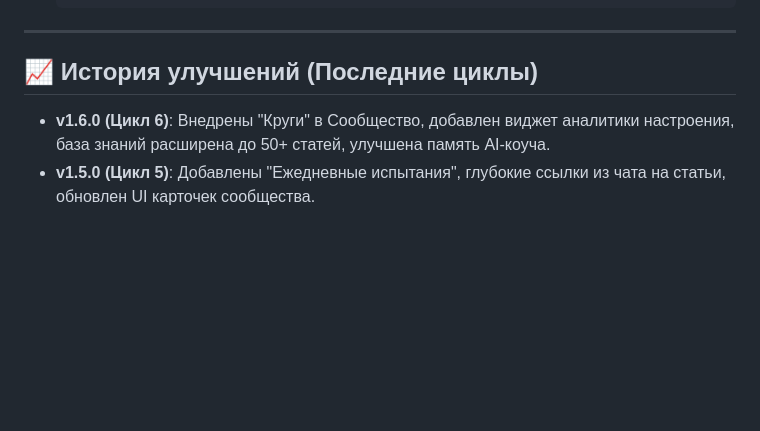
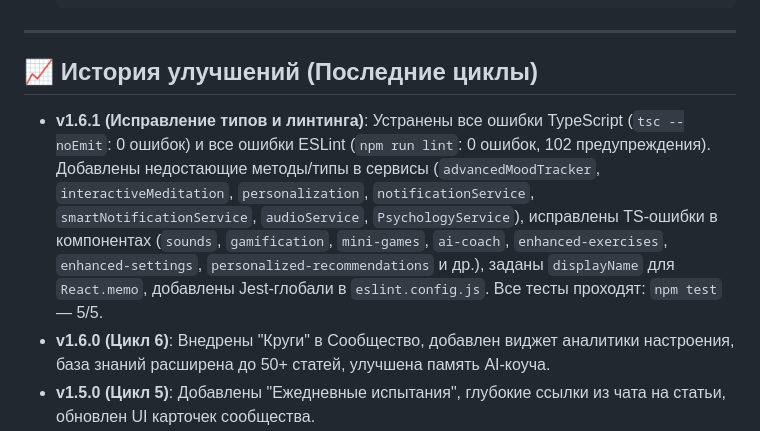
Before and after one commit to mx57/Sober-Path, a Markdown page: README.md, the part around the change. Drawn GitHub-style; blank space fills up the shorter version.

Commit message:
docs(readme): add v1.6.1 changelog entry for TS/ESLint fixes
Co-Authored-By: Kimchi <noreply@kimchi.dev>

```diff
--- a/README.md
+++ b/README.md
@@ -83,6 +83,7 @@
 
 ## 📈 История улучшений (Последние циклы)
 
+*   **v1.6.1 (Исправление типов и линтинга)**: Устранены все ошибки TypeScript (`tsc --noEmit`: 0 ошибок) и все ошибки ESLint (`npm run lint`: 0 ошибок, 102 предупреждения). Добавлены недостающие методы/типы в сервисы (`advancedMoodTracker`, `interactiveMeditation`, `personalization`, `notificationService`, `smartNotificationService`, `audioService`, `PsychologyService`), исправлены TS-ошибки в компонентах (`sounds`, `gamification`, `mini-games`, `ai-coach`, `enhanced-exercises`, `enhanced-settings`, `personalized-recommendations` и др.), заданы `displayName` для `React.memo`, добавлены Jest-глобали в `eslint.config.js`. Все тесты проходят: `npm test` — 5/5.
 *   **v1.6.0 (Цикл 6)**: Внедрены "Круги" в Сообщество, добавлен виджет аналитики настроения, база знаний расширена до 50+ статей, улучшена память AI-коуча.
 *   **v1.5.0 (Цикл 5)**: Добавлены "Ежедневные испытания", глубокие ссылки из чата на статьи, обновлен UI карточек сообщества.
 *   **v1.4.0 (Цикл 4)**: Реализована озвучка (TTS) для коуча, "Умный дневник", Lottie-анимации достижений.
```
